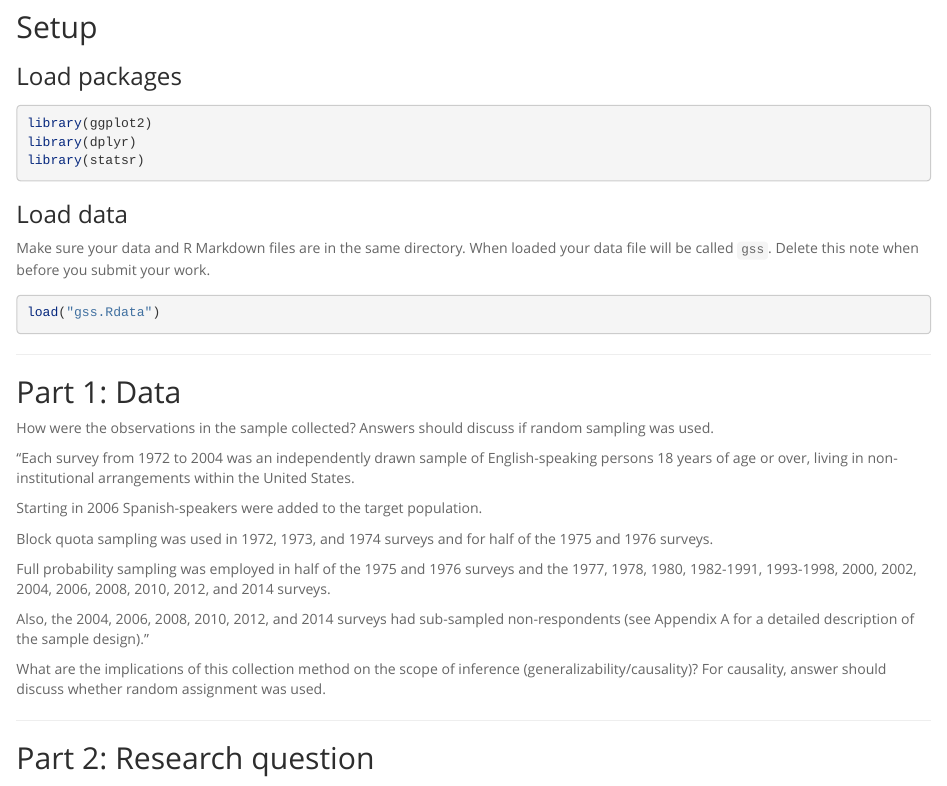
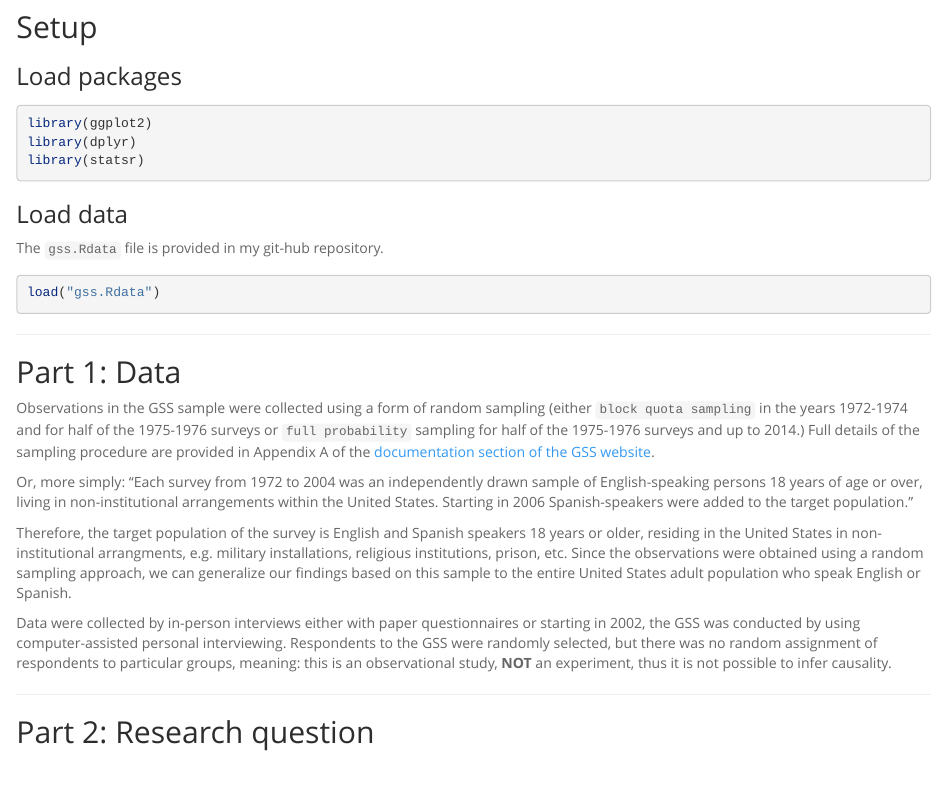
Before and after one commit to dnrichardson/duke_inference_gssData, an R Markdown document (stat_inf_project.Rmd): the page in a window 1100 px wide, from 280 px down. Rendered offline with R 4.5, knitr and Pandoc, with nearby package versions.

Commit message:
complete part 1 - Data

````diff
--- a/stat_inf_project.Rmd
+++ b/stat_inf_project.Rmd
@@ -23,9 +23,7 @@ library(statsr)
 
 ### Load data
 
-Make sure your data and R Markdown files are in the same directory. When loaded
-your data file will be called `gss`. Delete this note when before you submit
-your work.
+The `gss.Rdata` file is provided in my git-hub repository.
 
 ```{r load-data}
 load("gss.Rdata")
@@ -37,20 +35,14 @@ load("gss.Rdata")
 
 ## Part 1: Data
 
-How were the observations in the sample collected? Answers should discuss if random sampling was used.
+Observations in the GSS sample were collected using a form of random sampling (either `block quota sampling` in the years 1972-1974 and for half of the 1975-1976 surveys or `full probability` sampling for half of the 1975-1976 surveys and up to 2014.) Full details of the sampling procedure are provided in Appendix A of the [documentation section of the GSS website](http://gss.norc.org/Get-Documentation).
 
-"Each survey from 1972 to 2004 was an independently drawn sample of English-speaking persons 18 years of age or over, living in non-institutional arrangements within the United States.
+Or, more simply: "Each survey from 1972 to 2004 was an independently drawn sample of English-speaking persons 18 years of age or over, living in non-institutional arrangements within the United States. Starting in 2006 Spanish-speakers were added to the target population."
 
-Starting in 2006 Spanish-speakers were added to the target population.
+Therefore, the target population of the survey is English and Spanish speakers 18 years or older, residing in the United States in non-institutional arrangments, e.g. military installations, religious institutions, prison, etc. Since the observations were obtained using a random sampling approach, we can generalize our findings based on this sample to the entire United States adult population who speak English or Spanish.
 
-Block quota sampling was used in 1972, 1973, and 1974 surveys and for half of the 1975 and 1976 surveys.
+Data were collected by in-person interviews either with paper questionnaires or starting in 2002, the GSS was conducted by using computer-assisted personal interviewing. Respondents to the GSS were randomly selected, but there was no random assignment of respondents to particular groups, meaning: this is an observational study, **NOT** an experiment, thus it is not possible to infer causality.
 
-Full probability sampling was employed in half of the 1975 and 1976 surveys and the 1977, 1978, 1980, 1982-1991, 1993-1998, 2000, 2002, 2004, 2006, 2008, 2010, 2012, and 2014 surveys.
-
-Also, the 2004, 2006, 2008, 2010, 2012, and 2014 surveys had sub-sampled non-respondents (see Appendix A for a detailed description of the sample design)."
-
-
-What are the implications of this collection method on the scope of inference (generalizability/causality)? For causality, answer should discuss whether random assignment was used.
 
 * * *
 
````
